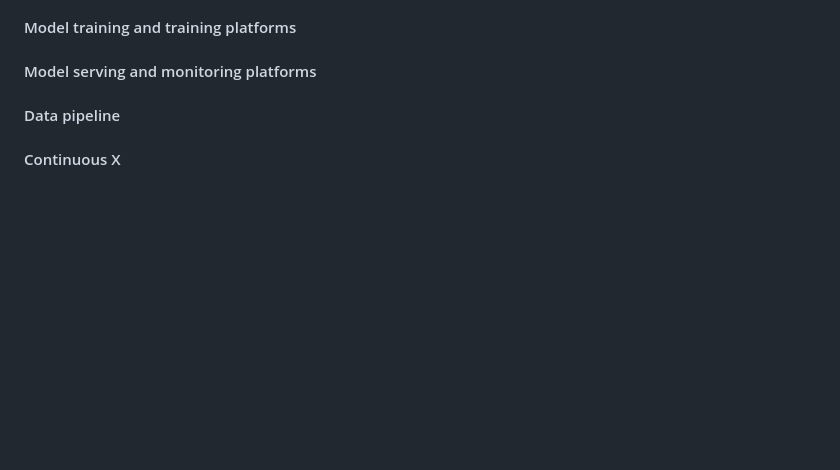
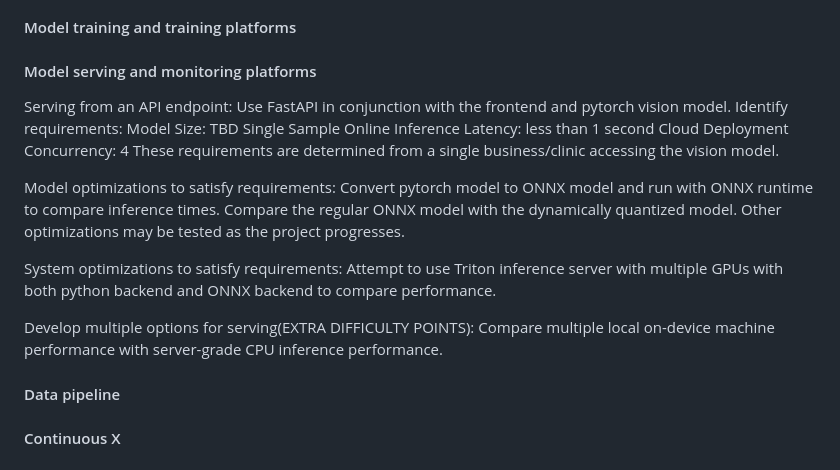
Before and after one commit to sid150/ChXpert-Chest-X-rays-Prediction, a Markdown page: README.md, the part around the change. GitHub-like rendering; blank space fills up the shorter version.

```diff
--- a/README.md
+++ b/README.md
@@ -78,6 +78,22 @@ and which optional "difficulty" points you are attempting. -->
 
 <!-- Make sure to clarify how you will satisfy the Unit 6 and Unit 7 requirements,
 and which optional "difficulty" points you are attempting. -->
+Serving from an API endpoint:
+	Use FastAPI in conjunction with the frontend and pytorch vision model.
+Identify requirements:
+	Model Size: TBD
+	Single Sample Online Inference Latency: less than 1 second
+	Cloud Deployment Concurrency: 4
+	These requirements are determined from a single business/clinic accessing the vision model.
+
+Model optimizations to satisfy requirements:
+	Convert pytorch model to ONNX model and run with ONNX runtime to compare inference times. Compare the regular ONNX model with the dynamically quantized model. Other optimizations may be tested as the project progresses.
+
+System optimizations to satisfy requirements:
+	Attempt to use Triton inference server with multiple GPUs with both python backend and ONNX backend to compare performance.
+
+Develop multiple options for serving(EXTRA DIFFICULTY POINTS):
+	Compare multiple local on-device machine performance with server-grade CPU inference performance.
 
 #### Data pipeline
 
```
